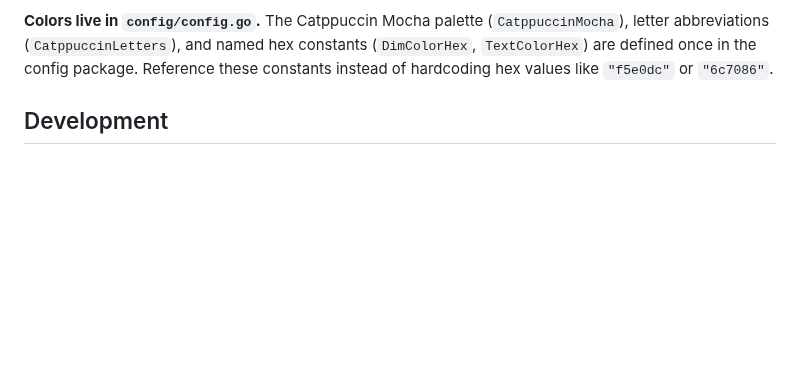
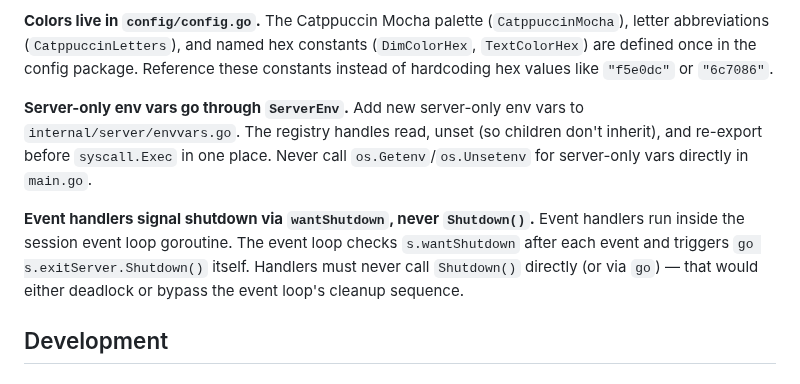
Before and after one commit to weill-labs/amux, a Markdown page: AGENTS.md, the part around the change. GitHub-like rendering; blank space fills up the shorter version.

Commit message:
Update AGENTS.md patterns for enforced ServerEnv and wantShutdown
Replace documentation-only patterns with references to the code
structures that enforce them: ServerEnv registry for env vars,
wantShutdown flag for event-loop shutdown signaling.

Co-Authored-By: Claude Opus 4.6 (1M context) <noreply@anthropic.com>

```diff
--- a/AGENTS.md
+++ b/AGENTS.md
@@ -55,6 +55,10 @@ See [README.md -- Philosophy](README.md#philosophy) for the project thesis and t
 **Check tmux before changing layout resize behavior.** For pane sizing, resize distribution, and other layout-behavior questions, inspect tmux first and prefer matching its user-visible behavior. In particular, do not recompute sizes from already-rounded live pane geometry if tmux uses exact delta distribution.
 
 **Colors live in `config/config.go`.** The Catppuccin Mocha palette (`CatppuccinMocha`), letter abbreviations (`CatppuccinLetters`), and named hex constants (`DimColorHex`, `TextColorHex`) are defined once in the config package. Reference these constants instead of hardcoding hex values like `"f5e0dc"` or `"6c7086"`.
+
+**Server-only env vars go through `ServerEnv`.** Add new server-only env vars to `internal/server/envvars.go`. The registry handles read, unset (so children don't inherit), and re-export before `syscall.Exec` in one place. Never call `os.Getenv`/`os.Unsetenv` for server-only vars directly in `main.go`.
+
+**Event handlers signal shutdown via `wantShutdown`, never `Shutdown()`.** Event handlers run inside the session event loop goroutine. The event loop checks `s.wantShutdown` after each event and triggers `go s.exitServer.Shutdown()` itself. Handlers must never call `Shutdown()` directly (or via `go`) — that would either deadlock or bypass the event loop's cleanup sequence.
 
 ## Development
 
```
